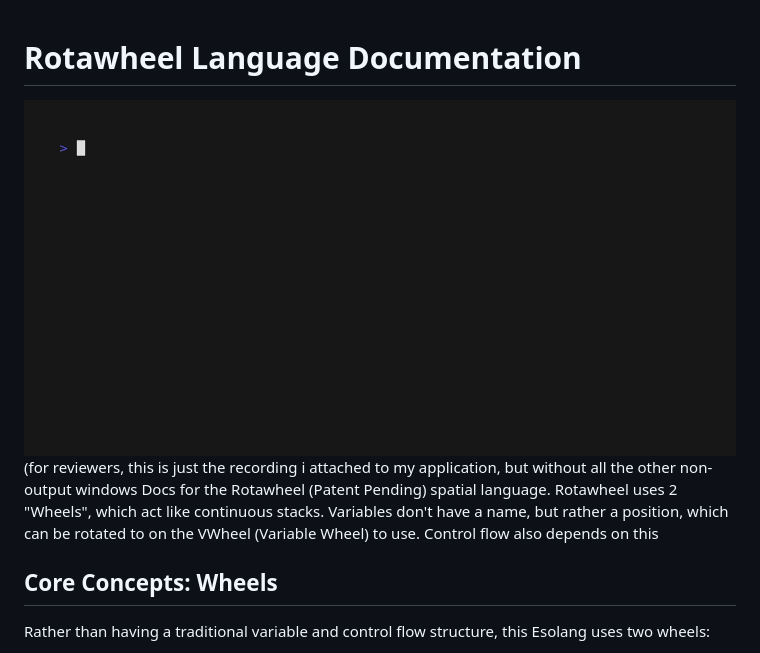
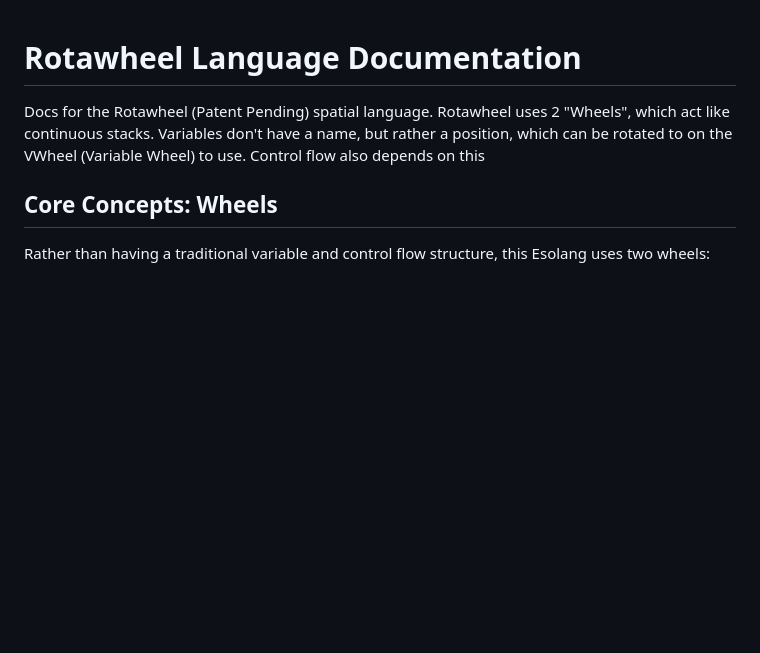
Before and after one commit to TTF-fog/rotatoLang, a Markdown page: readme.md, the part around the change. Drawn GitHub-style; blank space fills up the shorter version.

```diff
--- a/readme.md
+++ b/readme.md
@@ -1,6 +1,5 @@
 
 # Rotawheel Language Documentation
-![demo.gif](demo.gif) (for reviewers, this is just the recording i attached to my application, but without all the other non-output windows
 Docs for the Rotawheel (Patent Pending) spatial language. Rotawheel uses 2 "Wheels", which act like continuous stacks. Variables don't have a name, but rather a position, which can be rotated to on the VWheel (Variable Wheel) to use. Control flow also depends on this
 ## Core Concepts: Wheels
 
```
